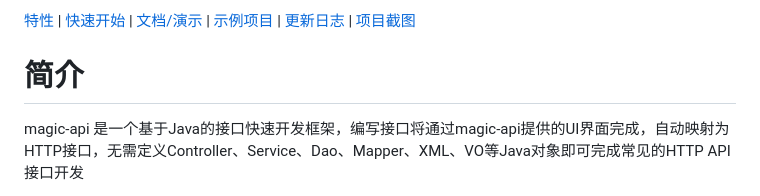
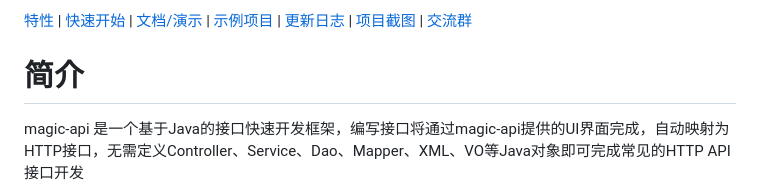
Before and after one commit to ssssssss-team/magic-api, a Markdown page: README.md, the part around one of its changes. Drawn GitHub-style.

Commit message:
update README.md.
Signed-off-by: 小东 <838425805@qq.com>

```diff
--- a/README.md
+++ b/README.md
@@ -15,6 +14,6 @@
 </p>
 
-[特性](#特性) | [快速开始](#快速开始) | [文档/演示](#文档演示) | [示例项目](#示例项目) | <a target="_blank" href="http://ssssssss.org/changelog.html">更新日志</a> | [项目截图](#项目截图)
+[特性](#特性) | [快速开始](#快速开始) | [文档/演示](#文档演示) | [示例项目](#示例项目) | <a target="_blank" href="http://ssssssss.org/changelog.html">更新日志</a> | [项目截图](#项目截图) | [交流群](#交流群)
 
 # 简介
 
```
Also changed, not shown: other parts of README.md (+0 -1 lines).
